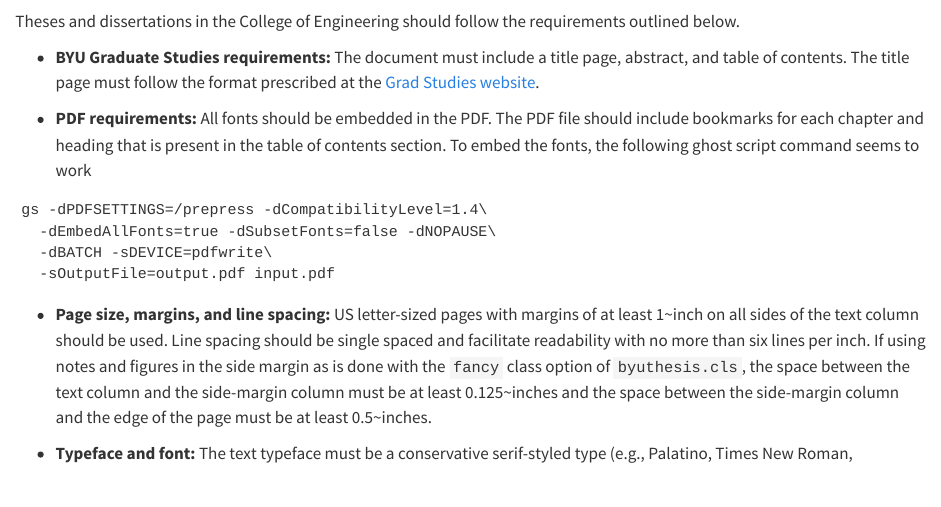
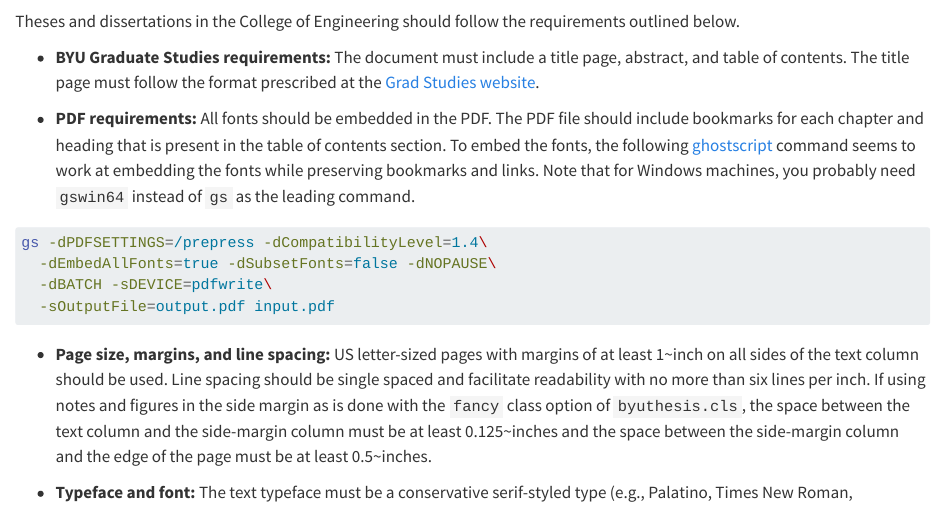
Before and after one commit to byu-transpolab/byu-thesis, a Quarto document (11_requirements.qmd): the page in a window 1100 px wide, from 60 px down. Rendered offline with R 4.5, knitr and Pandoc in place of Quarto, with nearby package versions.

Commit message:
Clarify ghostscript

````diff
--- a/11_requirements.qmd
+++ b/11_requirements.qmd
@@ -4,8 +4,8 @@ Theses and dissertations in the College of Engineering should follow the require
 
   - **BYU Graduate Studies requirements:**  The document must include a title page, abstract, and table of contents. The title page must follow the format prescribed at the [Grad Studies website](https://gradstudies.byu.edu/academics/thesis-and-dissertation).
 
-  - **PDF requirements:** All fonts should be embedded in the PDF. The PDF file should include bookmarks for each chapter and heading that is present in the table of contents section. To embed the fonts, the following ghost script command seems to work
-```
+  - **PDF requirements:** All fonts should be embedded in the PDF. The PDF file should include bookmarks for each chapter and heading that is present in the table of contents section. To embed the fonts, the following [ghostscript](https://www.ghostscript.com) command seems to work at embedding the fonts while preserving bookmarks and links. Note that for Windows machines, you probably need `gswin64` instead of `gs` as the leading command.
+``` sh
 gs -dPDFSETTINGS=/prepress -dCompatibilityLevel=1.4\
   -dEmbedAllFonts=true -dSubsetFonts=false -dNOPAUSE\
   -dBATCH -sDEVICE=pdfwrite\
````
